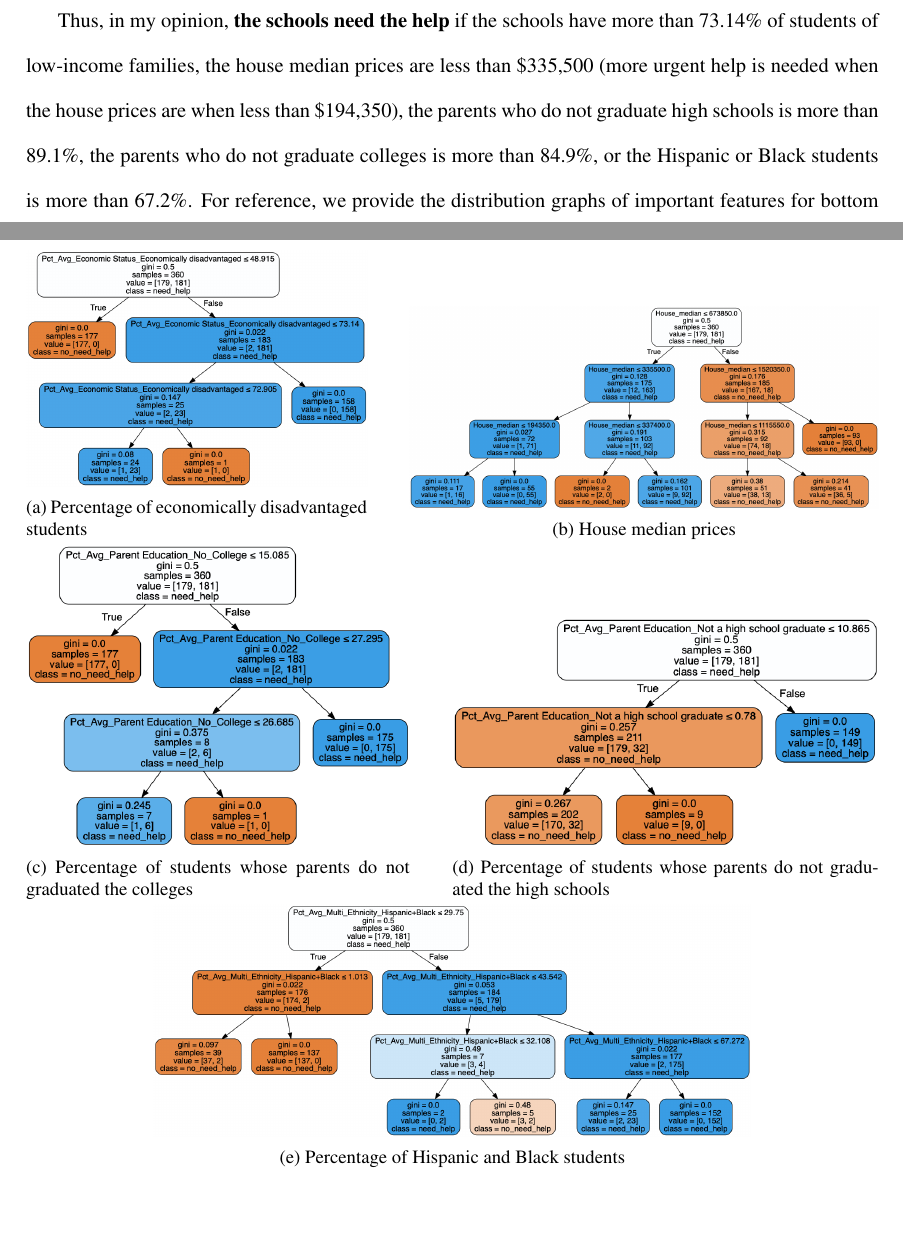
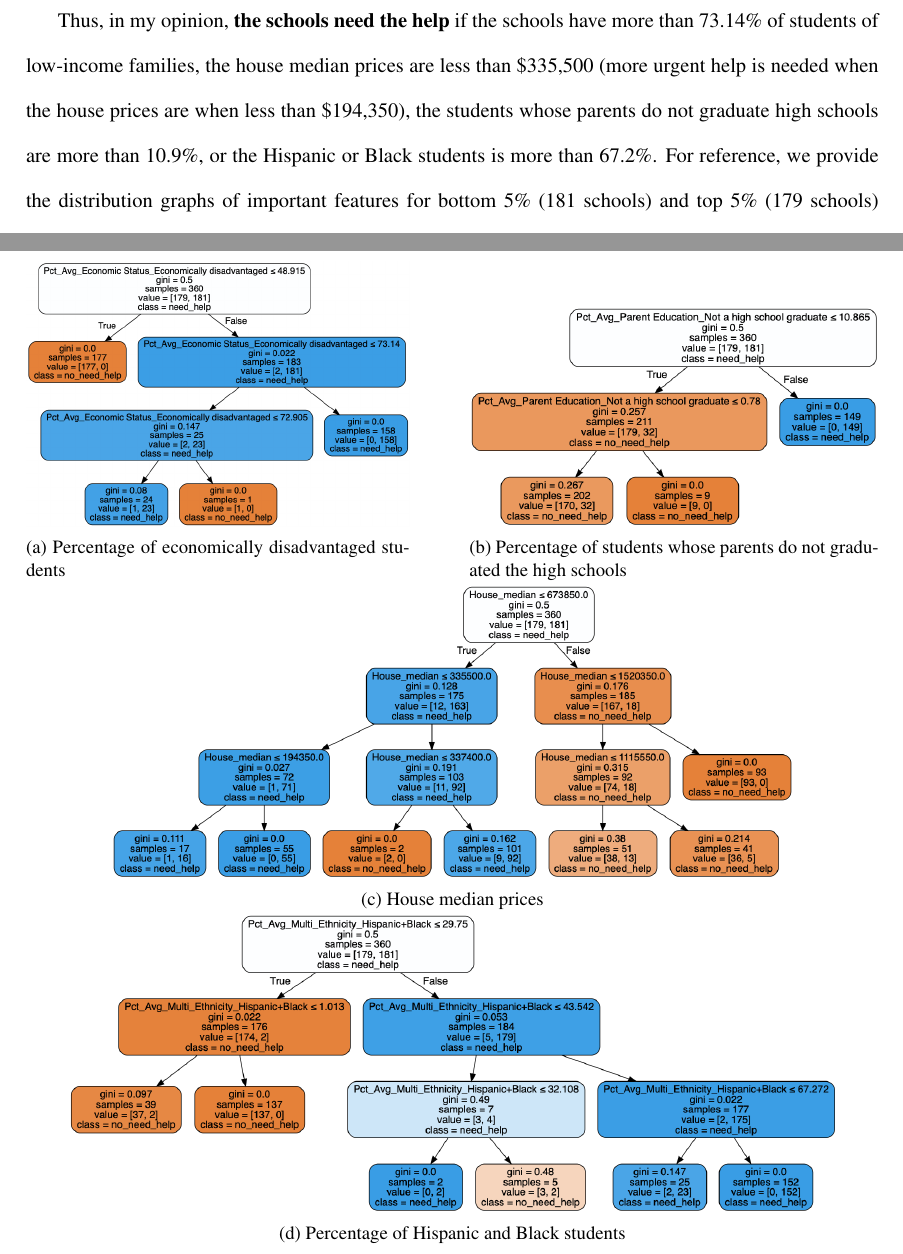
Before and after one commit to ahrimhan/data-science-project, a LaTeX document (project1/reports/latex/capstone1_report.tex): two parts of pages 50 and 53 of 56, joined at a grey line, cut so that both start at the same text, the shorter picture padded with empty space. Compiled offline with pdfLaTeX.

Commit message:
revised the recommendations regarding parent education

```diff
--- a/project1/reports/latex/capstone1_report.tex
+++ b/project1/reports/latex/capstone1_report.tex
@@ -1563,9 +1563,8 @@ the schools have more than 73.14\% of students of low-income families,
 %ok
 the house median prices are less than \$335,500 (more urgent help is needed when the house prices are when less than \$194,350),
 %
-the parents who do not graduate high schools is more than 89.1\%,
-%
-the parents who do not graduate colleges is more than 84.9\%, or
+the students whose parents do not graduate high schools are more than 10.9\%, or
+% (or the students whose parents do not graduate colleges are more than 15.1\%)
 %
 the Hispanic or Black students is more than 67.2\%.
 %
@@ -1598,35 +1597,35 @@ X-axis: 1) House median(\$), 2) Parent Education: Graduates(\%), 3) Parent Educa
 %============
 \begin{figure}[h!]
 \centering
-\begin{subfigure}{0.4\textwidth}
+\begin{subfigure}{0.45\textwidth}
          \centering
          \includegraphics[width=\textwidth]{recom_economic_dis_rate.png}
          \caption{Percentage of economically disadvantaged students}
          \label{fig:dtree_specific_eco_disrate}
 \end{subfigure}
 \hfill
-\begin{subfigure}{0.55\textwidth}
+\begin{subfigure}{0.48\textwidth}
+         \centering
+         \includegraphics[width=\textwidth]{recom_edu_nothigh.png}
+         \caption{Percentage of students whose parents do not graduated the high schools}
+         \label{fig:dtree_specific_noghigh}
+\end{subfigure}
+\hfill
+\begin{subfigure}{0.8\textwidth}
          \centering
          \includegraphics[width=\textwidth]{recom_house_median.png}
          \caption{House median prices}
          \label{fig:dtree_specific_house}
 \end{subfigure}
 \hfill
-\begin{subfigure}{0.45\textwidth}
-         \centering
-         \includegraphics[width=\textwidth]{recom_edu_notcollege.png}
-         \caption{Percentage of students whose parents do not graduated the colleges}
-         \label{fig:dtree_specific_nocollege}
-\end{subfigure}
-\hfill
-\begin{subfigure}{0.5\textwidth}
-         \centering
-         \includegraphics[width=\textwidth]{recom_edu_nothigh.png}
-         \caption{Percentage of students whose parents do not graduated the high schools}
-         \label{fig:dtree_specific_noghigh}
-\end{subfigure}
-\hfill
-\begin{subfigure}{0.7\textwidth}
+%\begin{subfigure}{0.45\textwidth}
+%         \centering
+%         \includegraphics[width=\textwidth]{recom_edu_notcollege.png}
+%         \caption{Percentage of students whose parents do not graduated the colleges}
+%         \label{fig:dtree_specific_nocollege}
+%\end{subfigure}
+%\hfill
+\begin{subfigure}{0.9\textwidth}
          \centering
          \includegraphics[width=\textwidth]{recom_hispanic.png}
          \caption{Percentage of Hispanic and Black students}
```
Also changed, not shown: project1/reports/latex/capstone1_report.tex (2 more changed lines).
